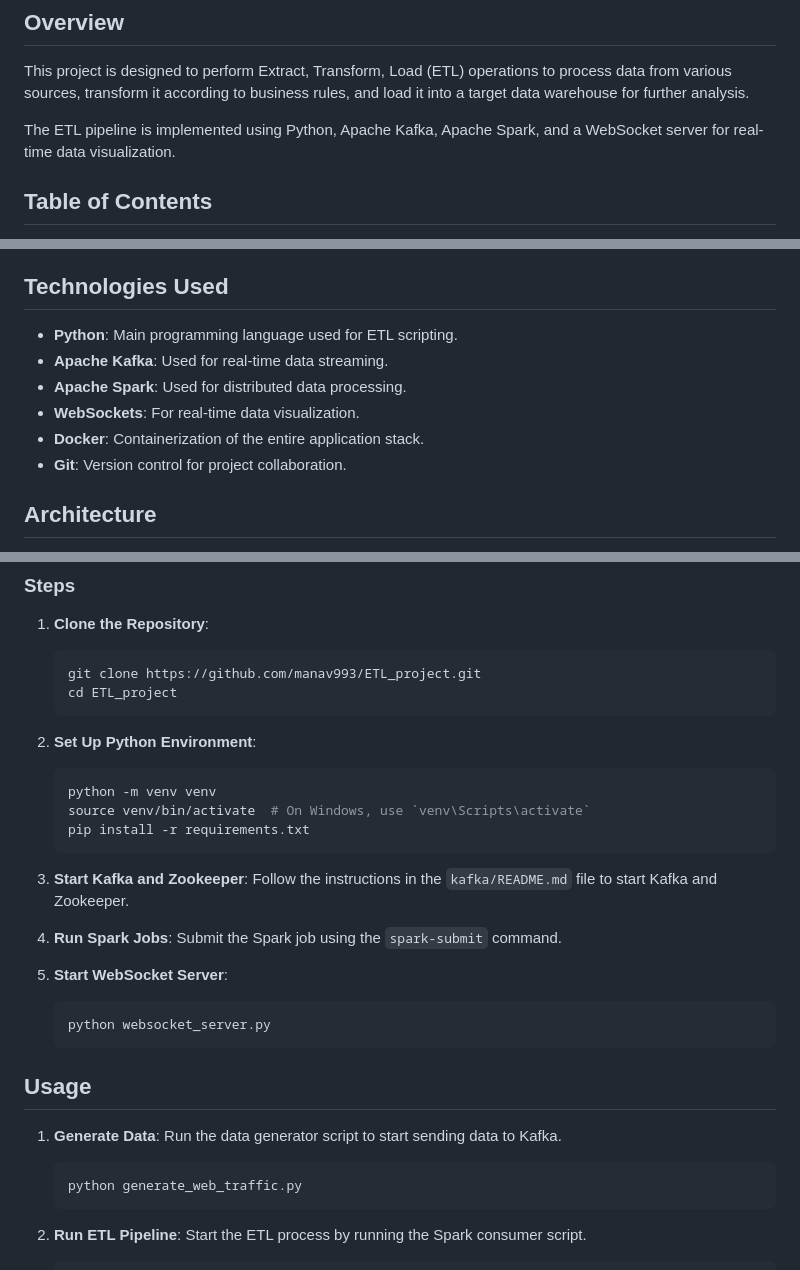
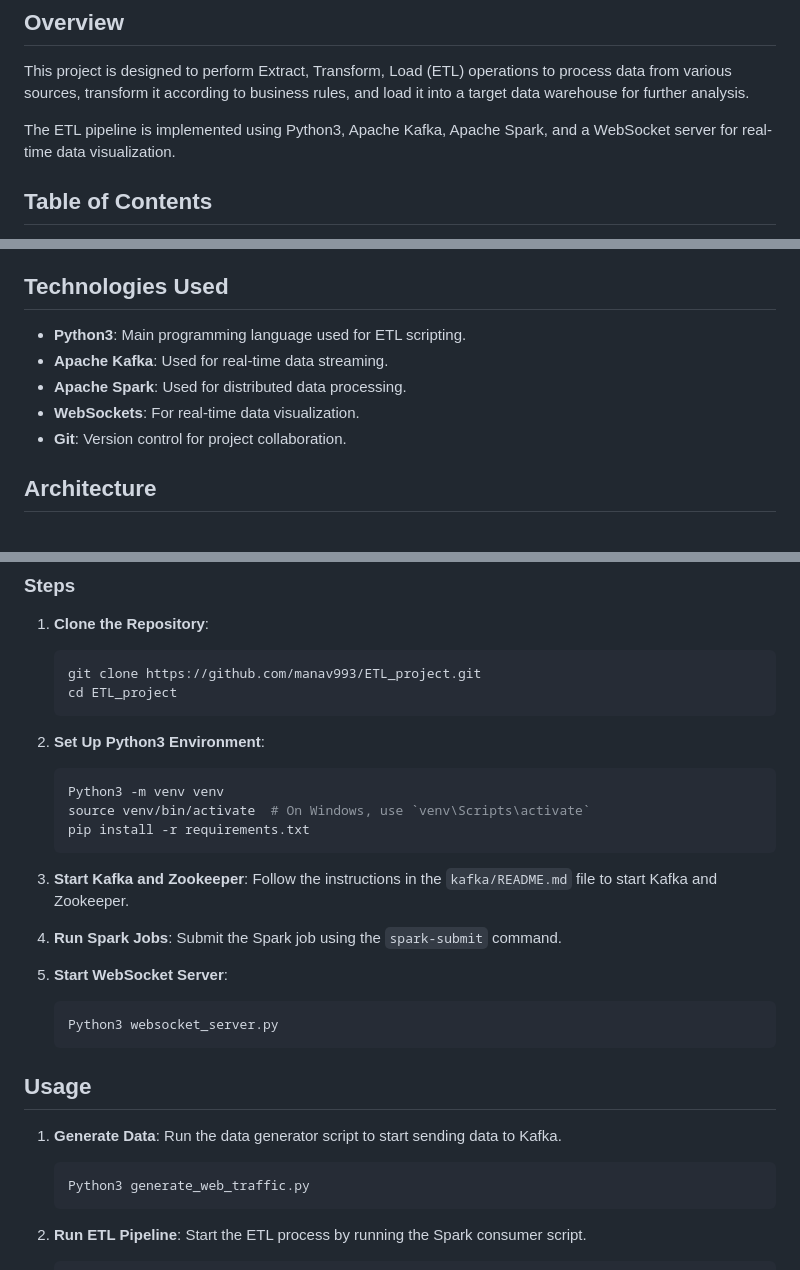
Before and after one commit to manav993/ETL_project, a Markdown page: README.md, 3 parts joined by grey strips. Rendered like a GitHub page.

````diff
--- a/README.md
+++ b/README.md
@@ -10,7 +10,7 @@ Here's a basic template for a README file:
 
 This project is designed to perform Extract, Transform, Load (ETL) operations to process data from various sources, transform it according to business rules, and load it into a target data warehouse for further analysis.
 
-The ETL pipeline is implemented using Python, Apache Kafka, Apache Spark, and a WebSocket server for real-time data visualization.
+The ETL pipeline is implemented using Python3, Apache Kafka, Apache Spark, and a WebSocket server for real-time data visualization.
 
 ## Table of Contents
 
@@ -33,11 +33,10 @@ The ETL pipeline is implemented using Python, Apache Kafka, Apache Spark, and a
 
 ## Technologies Used
 
-- **Python**: Main programming language used for ETL scripting.
+- **Python3**: Main programming language used for ETL scripting.
 - **Apache Kafka**: Used for real-time data streaming.
 - **Apache Spark**: Used for distributed data processing.
 - **WebSockets**: For real-time data visualization.
-- **Docker**: Containerization of the entire application stack.
 - **Git**: Version control for project collaboration.
 
 ## Architecture
@@ -65,9 +63,9 @@ The ETL pipeline is implemented using Python, Apache Kafka, Apache Spark, and a
    cd ETL_project
    ```
 
-2. **Set Up Python Environment**:
+2. **Set Up Python3 Environment**:
    ```bash
-   python -m venv venv
+   Python3 -m venv venv
    source venv/bin/activate  # On Windows, use `venv\Scripts\activate`
    pip install -r requirements.txt
    ```
@@ -80,14 +78,14 @@ The ETL pipeline is implemented using Python, Apache Kafka, Apache Spark, and a
 
 5. **Start WebSocket Server**:
    ```bash
-   python websocket_server.py
+   Python3 websocket_server.py
    ```
 
 ## Usage
 
 1. **Generate Data**: Run the data generator script to start sending data to Kafka.
    ```bash
-   python generate_web_traffic.py
+   Python3 generate_web_traffic.py
    ```
 
 2. **Run ETL Pipeline**: Start the ETL process by running the Spark consumer script.
````
Also changed, not shown: other parts of README.md (+1 -2 lines).
